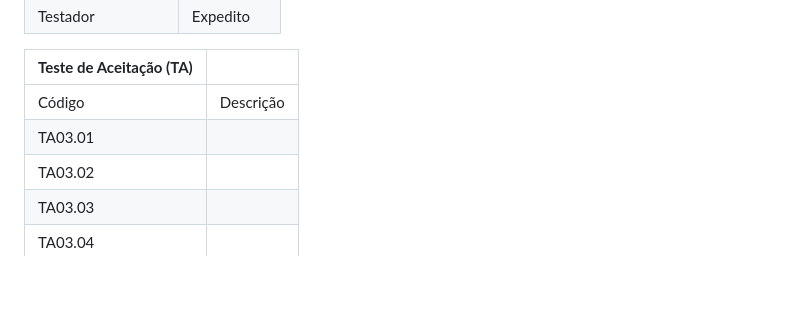
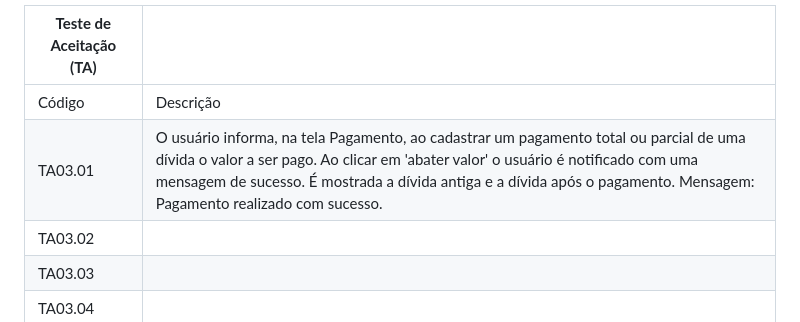
Before and after one commit to expeditofranca/ProjetoEngenharia1, a Markdown page: ProductBacklog.md, the part around the change. Drawn GitHub-style; blank space fills up the shorter version.

Commit message:
teste aceitação controlar pagamento

```diff
--- a/ProductBacklog.md
+++ b/ProductBacklog.md
@@ -84,7 +84,7 @@
 |**Teste de Aceitação (TA)**||
 |------------|-----------|
 | Código     | Descrição |
-| TA03.01    |           |
+| TA03.01    | O usuário informa, na tela Pagamento, ao cadastrar um pagamento total ou parcial de uma dívida o valor a ser pago. Ao clicar em 'abater valor' o usuário é notificado com uma mensagem de sucesso. É mostrada a dívida antiga e a dívida após o pagamento. Mensagem: Pagamento realizado com sucesso.|
 | TA03.02    |           |
 | TA03.03    |           |
 | TA03.04    |           |
```
